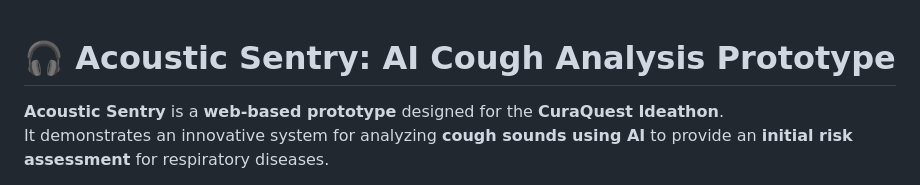
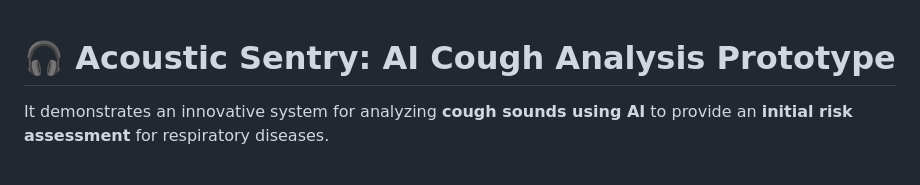
Before and after one commit to veerakarthick235/Acoustic_Sentry, a Markdown page: README.md, the part around the change. Rendered like a GitHub page.

```diff
--- a/README.md
+++ b/README.md
@@ -1,6 +1,5 @@
 # 🎧 Acoustic Sentry: AI Cough Analysis Prototype
 
-**Acoustic Sentry** is a **web-based prototype** designed for the **CuraQuest Ideathon**.
 It demonstrates an innovative system for analyzing **cough sounds using AI** to provide an **initial risk assessment** for respiratory diseases.
 
 The application records a user’s cough in the browser, sends it to a **Python Flask backend** for analysis, and displays a **simulated risk level** along with a **visual spectrogram** of the audio.
```
